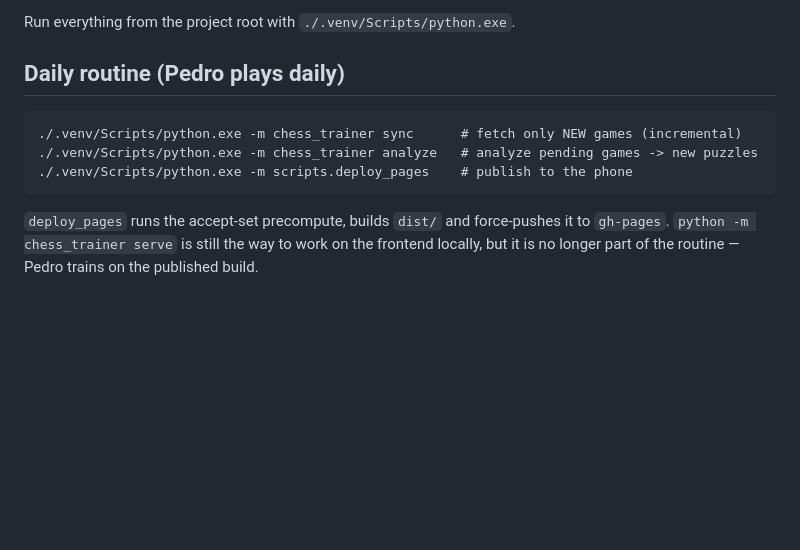
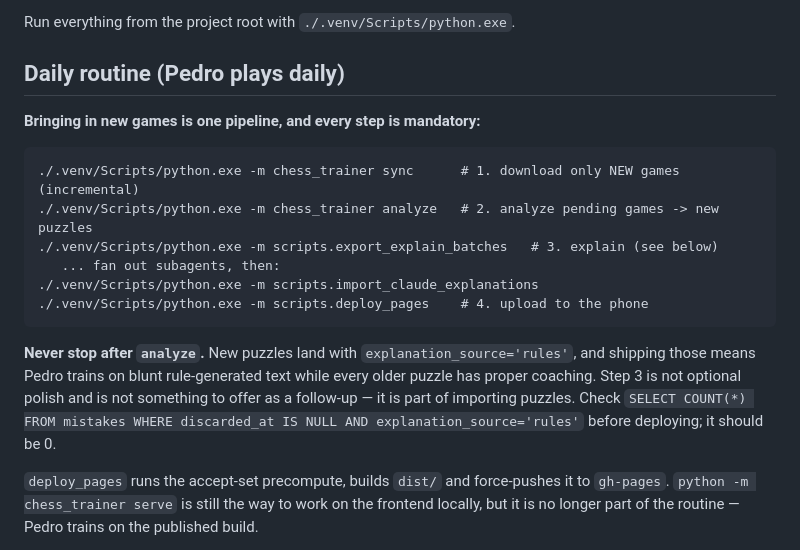
Before and after one commit to pedro-munoz/chess-trainer, a Markdown page: CLAUDE.md, the part around the change. Drawn GitHub-style; blank space fills up the shorter version.

Commit message:
Make explanations a mandatory step of the import pipeline
Pedro's correction: importing new puzzles means download, analysis, explanation
AND upload — not the first two and an offer to do the third later. Shipping
after analyze leaves the newest and most relevant mistakes with blunt
rule-generated text while every older puzzle has proper coaching.

The daily routine in CLAUDE.md is now the full four steps, with an explicit
"never stop after analyze" and a pre-deploy check that the rules-only count is
zero.

Also ran the step that was missed: all 47 new puzzles now have written
explanations, so all 1,107 are Claude-authored and none are rule-based.

One flagged "corrupt FEN" on puzzle 1098 was a misreading, as CLAUDE.md warns
they usually are — the batch FEN matches the DB, has the black knight on e7,
and Nxf5 is legal. The agent had hedged its wording around a move it thought
illegal, so that field was rewritten to name the move.

Co-Authored-By: Claude Opus 5 <noreply@anthropic.com>

````diff
--- a/CLAUDE.md
+++ b/CLAUDE.md
@@ -90,11 +90,23 @@ Run everything from the project root with `./.venv/Scripts/python.exe`.
 
 ## Daily routine (Pedro plays daily)
 
+**Bringing in new games is one pipeline, and every step is mandatory:**
+
 ```
-./.venv/Scripts/python.exe -m chess_trainer sync      # fetch only NEW games (incremental)
-./.venv/Scripts/python.exe -m chess_trainer analyze   # analyze pending games -> new puzzles
-./.venv/Scripts/python.exe -m scripts.deploy_pages    # publish to the phone
+./.venv/Scripts/python.exe -m chess_trainer sync      # 1. download only NEW games (incremental)
+./.venv/Scripts/python.exe -m chess_trainer analyze   # 2. analyze pending games -> new puzzles
+./.venv/Scripts/python.exe -m scripts.export_explain_batches   # 3. explain (see below)
+   ... fan out subagents, then:
+./.venv/Scripts/python.exe -m scripts.import_claude_explanations
+./.venv/Scripts/python.exe -m scripts.deploy_pages    # 4. upload to the phone
 ```
+
+**Never stop after `analyze`.** New puzzles land with `explanation_source='rules'`,
+and shipping those means Pedro trains on blunt rule-generated text while every
+older puzzle has proper coaching. Step 3 is not optional polish and is not
+something to offer as a follow-up — it is part of importing puzzles. Check
+`SELECT COUNT(*) FROM mistakes WHERE discarded_at IS NULL AND
+explanation_source='rules'` before deploying; it should be 0.
 
 `deploy_pages` runs the accept-set precompute, builds `dist/` and force-pushes it
 to `gh-pages`. `python -m chess_trainer serve` is still the way to work on the
````
